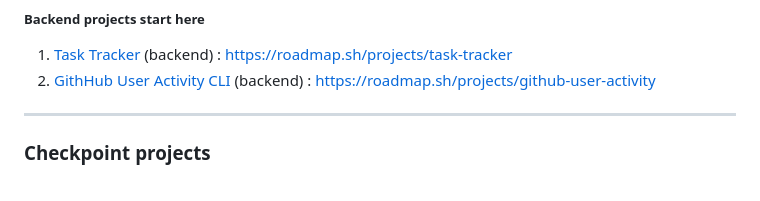
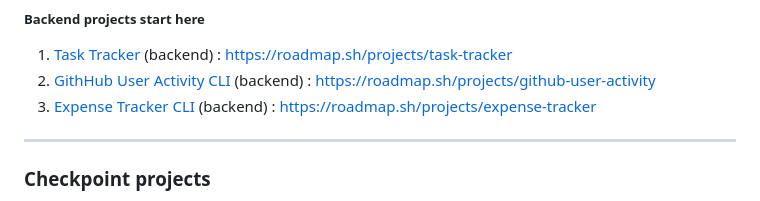
Before and after one commit to cescosgames/roadmap_projects, a Markdown page: README.md, the part around the change. Drawn GitHub-style.

```diff
--- a/README.md
+++ b/README.md
@@ -32,6 +32,7 @@ For external repos, visit the link to see the whole project. Thanks roadmap.sh!
 ##### Backend projects start here
 1. [Task Tracker](https://github.com/cescosgames/roadmap_projects/tree/main/backend_projects/TaskTrackerCLI) (backend) : https://roadmap.sh/projects/task-tracker
 2. [GithHub User Activity CLI](https://github.com/cescosgames/roadmap_projects/tree/main/backend_projects/GithubUserActivity) (backend) : https://roadmap.sh/projects/github-user-activity
+3. [Expense Tracker CLI ](https://github.com/cescosgames/roadmap_projects/tree/main/backend_projects/expense-tracker) (backend) : https://roadmap.sh/projects/expense-tracker
 <hr>
 
 ### Checkpoint projects
```
